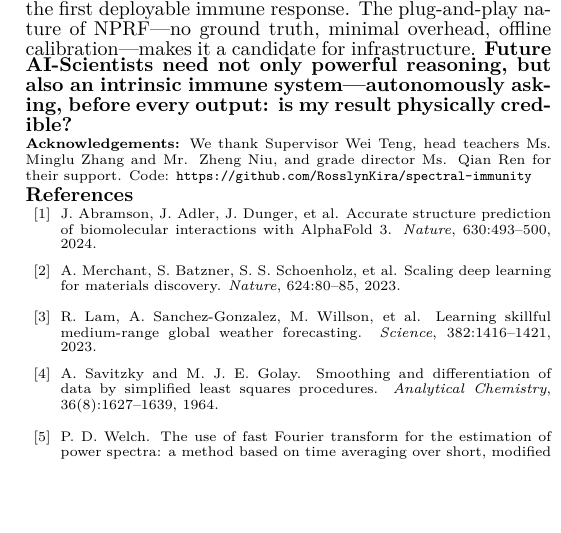
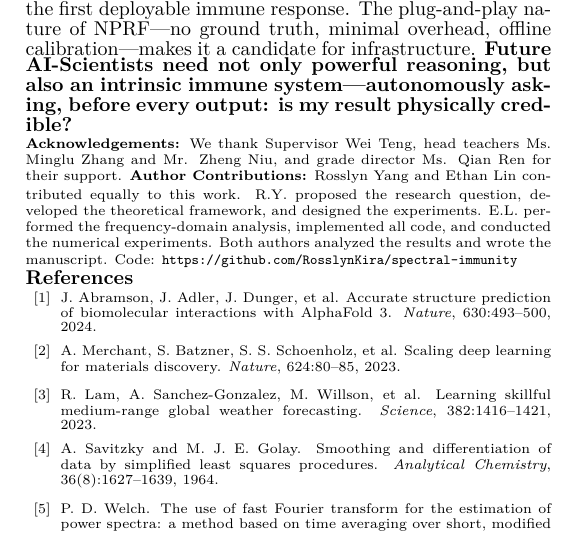
Before and after one commit to RosslynKira/spectral-immunity, a LaTeX document (paper/main_en.tex): part of one column of page 4 of 4, cut so that both start at the same text, the shorter picture padded with empty space. Compiled offline with XeLaTeX.

Commit message:
Apply supervisor's reference corrections and acknowledgements

```diff
--- a/paper/main_en.tex
+++ b/paper/main_en.tex
@@ -484,7 +484,10 @@ Core contributions: (1) spectral sufficiency theorem (Thm.\ \ref{thm:sufficiency
 Every AI Scientist that derives physical quantities from observational data is, knowingly or not, making a bet about the spectral flatness of its residual errors. This paper shows that bet is often lost. The \textbf{Spectral Vaccine}---NPRF diagnosis plus post-hoc Spectral-Immunity filtering---provides the first deployable immune response. The plug-and-play nature of NPRF---no ground truth, minimal overhead, offline calibration---makes it a candidate for infrastructure. \textbf{Future AI-Scientists need not only powerful reasoning, but also an intrinsic immune system---autonomously asking, before every output: is my result physically credible?}
 
 \vspace{0.3pt}
-{\scriptsize\noindent\textbf{Acknowledgements:} We thank Supervisor Wei Teng, head teachers Ms. Minglu Zhang and Mr. Zheng Niu, and grade director Ms. Qian Ren for their support. Code: \texttt{https://github.com/RosslynKira/spectral-immunity}}
+{\scriptsize\noindent\textbf{Acknowledgements:} We thank Supervisor Wei Teng, head teachers Ms. Minglu Zhang and Mr. Zheng Niu, and grade director Ms. Qian Ren for their support.
+\vspace{1pt}
+{\scriptsize\noindent\textbf{Author Contributions:} Rosslyn Yang and Ethan Lin contributed equally to this work. R.Y. proposed the research question, developed the theoretical framework, and designed the experiments. E.L. performed the frequency-domain analysis, implemented all code, and conducted the numerical experiments. Both authors analyzed the results and wrote the manuscript.}
+Code: \texttt{https://github.com/RosslynKira/spectral-immunity}}
 
 % ==================== References ====================
 \begingroup
```
Also changed, not shown: paper/main_cn.tex (+4 -1 lines), paper/main_en.tex (2 more changed lines).
